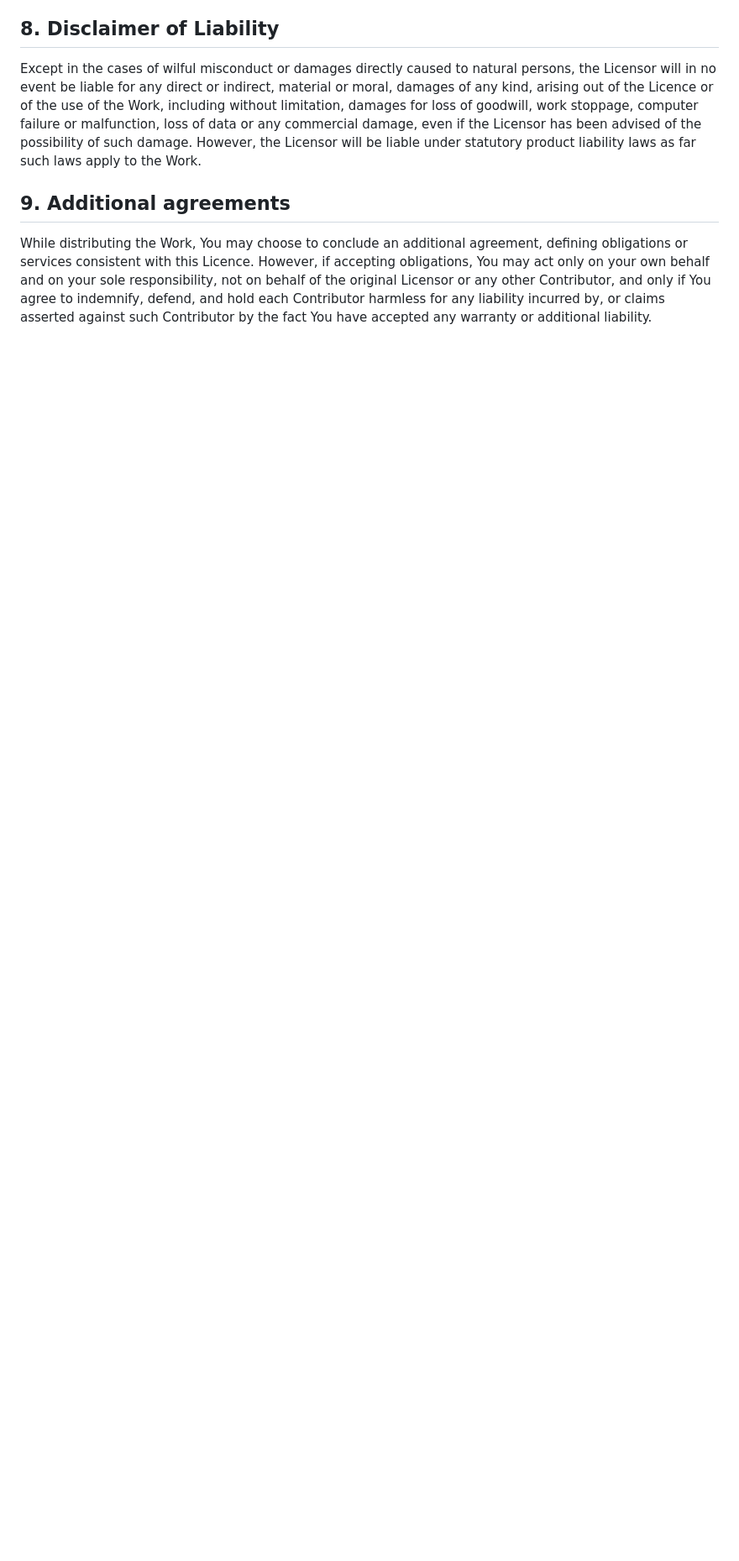
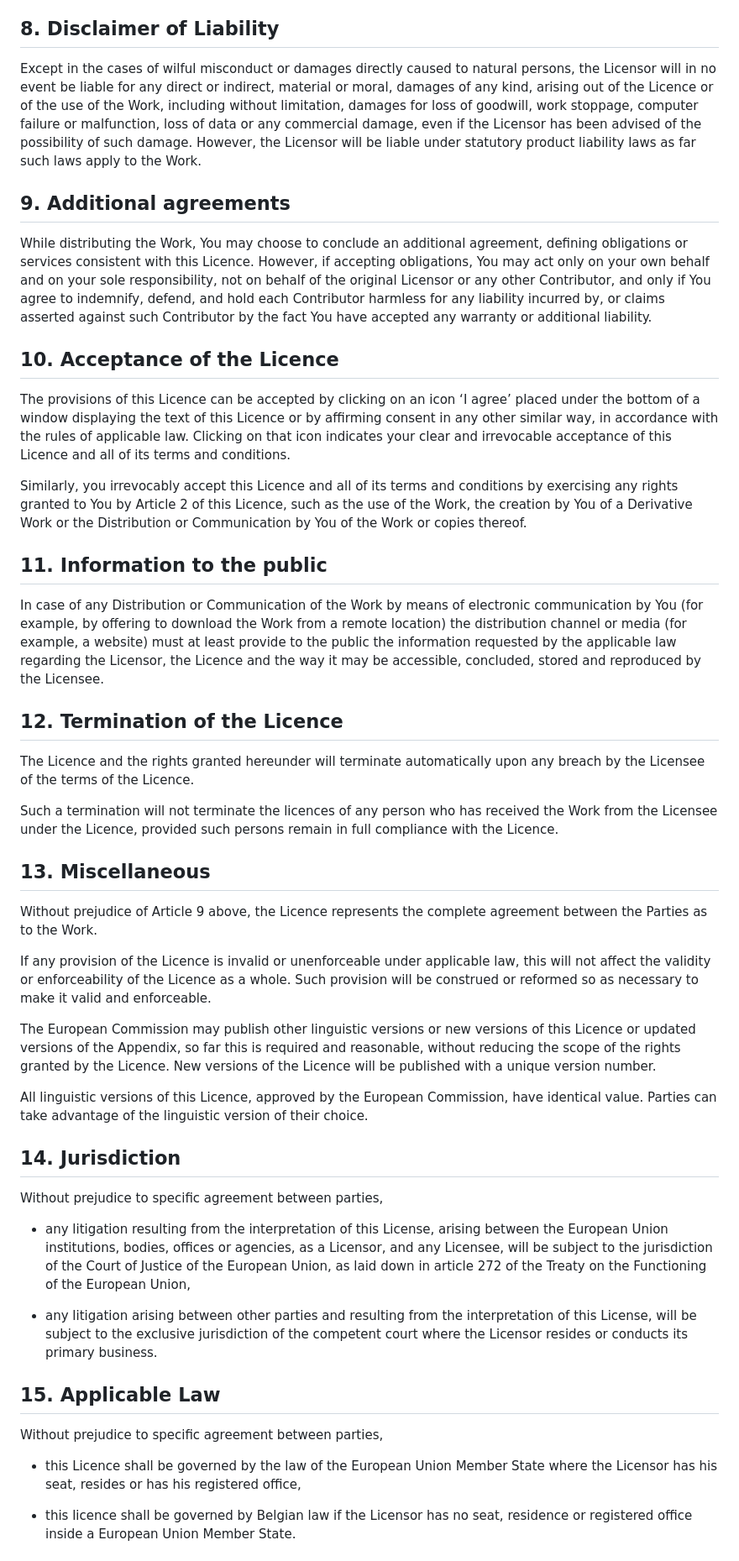
Before and after one commit to fjfrancopelaez/LELAPE, a Markdown page: LICENSE.md, the part around the change printed below. Shown: that part at 84% size. Drawn GitHub-style; blank space fills up the shorter version.

Commit message:
Updated licence.

```diff
--- a/LICENSE.md
+++ b/LICENSE.md
@@ -121,3 +150,64 @@ responsibility, not on behalf of the original Licensor or any other Contributor,
 defend, and hold each Contributor harmless for any liability incurred by, or claims asserted against such Contributor by
 the fact You have accepted any warranty or additional liability.
 
+## 10. Acceptance of the Licence
+The provisions of this Licence can be accepted by clicking on an icon ‘I agree’ placed under the bottom of a window
+displaying the text of this Licence or by affirming consent in any other similar way, in accordance with the rules of
+applicable law. Clicking on that icon indicates your clear and irrevocable acceptance of this Licence and all of its terms
+and conditions.
+
+Similarly, you irrevocably accept this Licence and all of its terms and conditions by exercising any rights granted to You
+by Article 2 of this Licence, such as the use of the Work, the creation by You of a Derivative Work or the Distribution or
+Communication by You of the Work or copies thereof.
+
+## 11. Information to the public
+In case of any Distribution or Communication of the Work by means of electronic communication by You (for example,
+by offering to download the Work from a remote location) the distribution channel or media (for example, a website)
+must at least provide to the public the information requested by the applicable law regarding the Licensor, the Licence
+and the way it may be accessible, concluded, stored and reproduced by the Licensee.
+
+## 12. Termination of the Licence
+The Licence and the rights granted hereunder will terminate automatically upon any breach by the Licensee of the
+terms of the Licence.
+
+Such a termination will not terminate the licences of any person who has received the Work from the Licensee under
+the Licence, provided such persons remain in full compliance with the Licence.
+
+## 13. Miscellaneous
+Without prejudice of Article 9 above, the Licence represents the complete agreement between the Parties as to the
+Work.
+
+If any provision of the Licence is invalid or unenforceable under applicable law, this will not affect the validity or
+enforceability of the Licence as a whole. Such provision will be construed or reformed so as necessary to make it valid
+and enforceable.
+
+The European Commission may publish other linguistic versions or new versions of this Licence or updated versions of
+the Appendix, so far this is required and reasonable, without reducing the scope of the rights granted by the Licence.
+New versions of the Licence will be published with a unique version number.
+
+All linguistic versions of this Licence, approved by the European Commission, have identical value. Parties can take
+advantage of the linguistic version of their choice.
+
+## 14. Jurisdiction
+Without prejudice to specific agreement between parties,
+
+- any litigation resulting from the interpretation of this License, arising
+  between the European Union institutions, bodies, offices or agencies, as a
+  Licensor, and any Licensee, will be subject to the jurisdiction of the Court
+  of Justice of the European Union, as laid down in article 272 of the Treaty on
+  the Functioning of the European Union,
+
+- any litigation arising between other parties and resulting from the
+  interpretation of this License, will be subject to the exclusive jurisdiction
+  of the competent court where the Licensor resides or conducts its primary
+  business.
+
+## 15. Applicable Law
+Without prejudice to specific agreement between parties,
+
+- this Licence shall be governed by the law of the European Union Member State
+  where the Licensor has his seat, resides or has his registered office,
+
+- this licence shall be governed by Belgian law if the Licensor has no seat,
+  residence or registered office inside a European Union Member State.
+
```
Also changed, not shown: other parts of LICENSE.md (+70 -16 lines).
